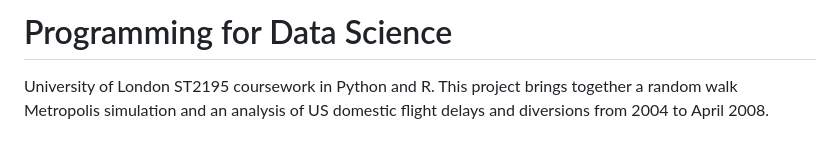
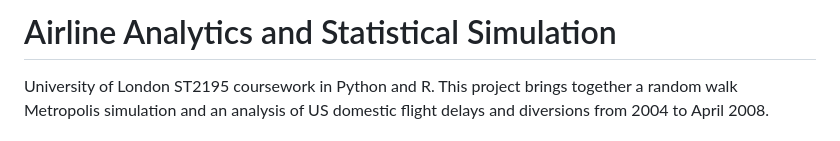
Before and after one commit to abdullahsiddeek/airline-analytics-statistical-simulation, a Markdown page: README.md, the part around the change. GitHub-like rendering.

```diff
--- a/README.md
+++ b/README.md
@@ -1,4 +1,4 @@
-# Programming for Data Science
+# Airline Analytics and Statistical Simulation
 
 University of London ST2195 coursework in Python and R. This project brings together a random walk Metropolis simulation and an analysis of US domestic flight delays and diversions from 2004 to April 2008.
 
```
